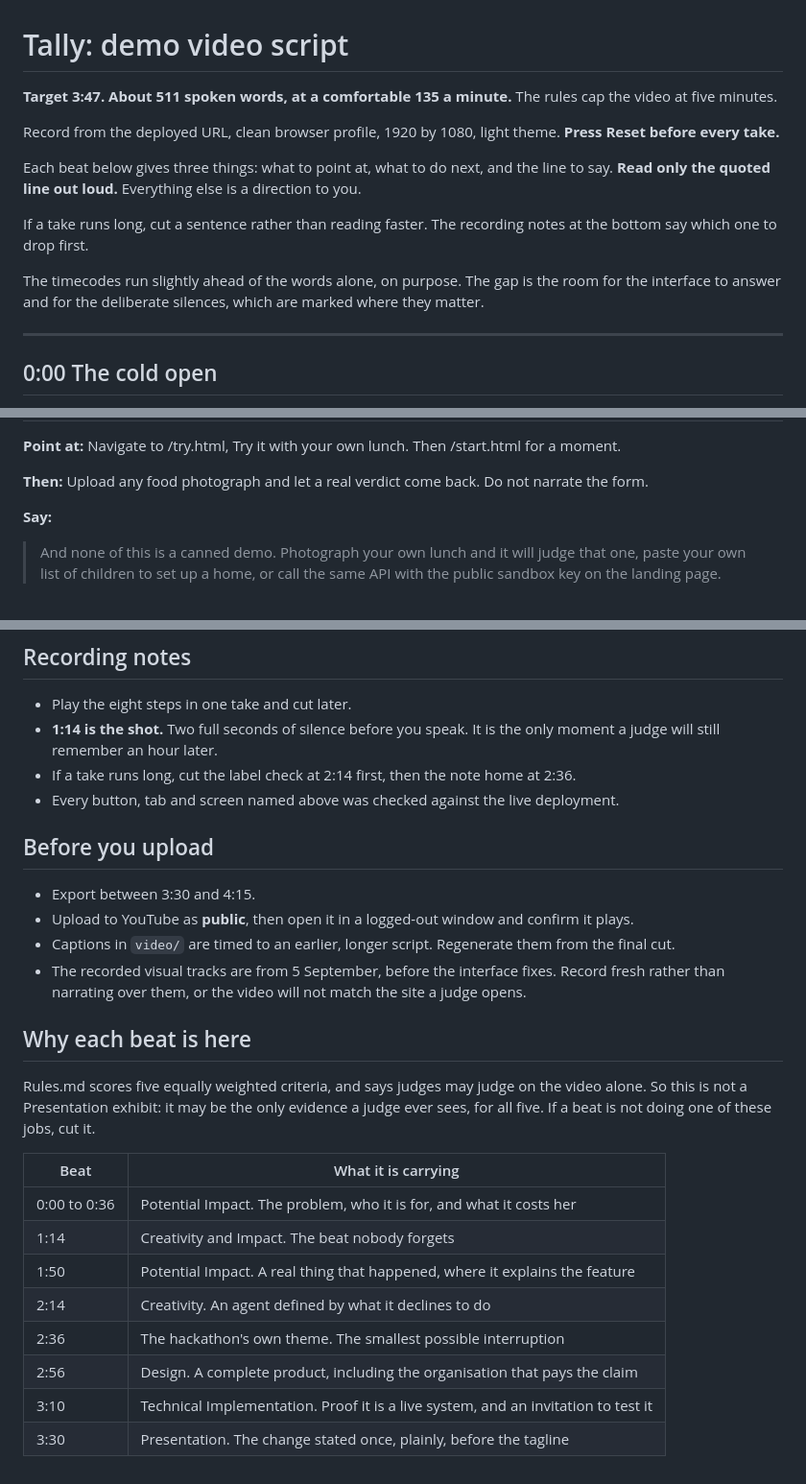
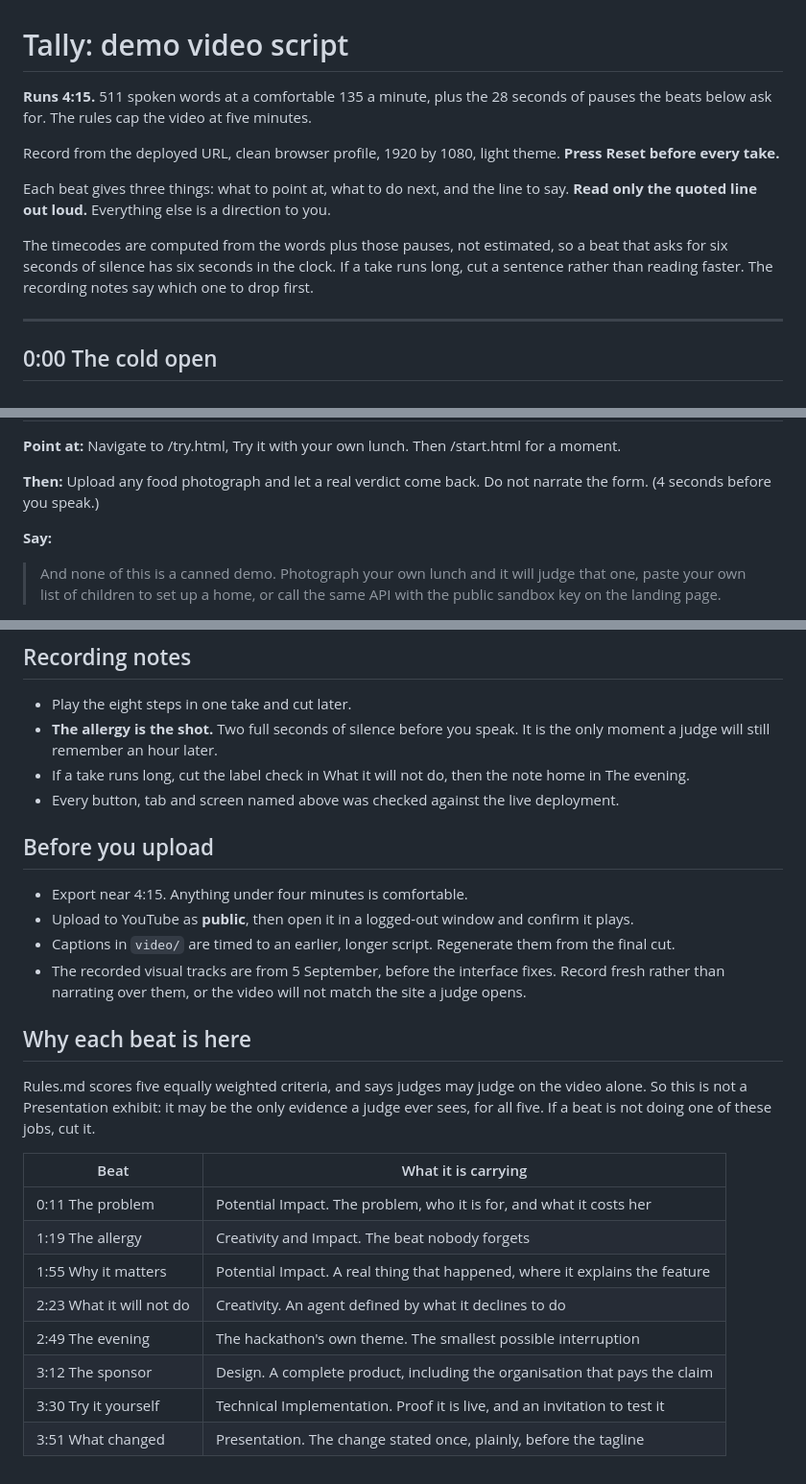
Before and after one commit to usv240/tally, a Markdown page: docs/DEMO_SCRIPT.md, 3 parts joined by grey strips. Shown at 96% size. Drawn GitHub-style.

```diff
--- a/docs/DEMO_SCRIPT.md
+++ b/docs/DEMO_SCRIPT.md
@@ -1,14 +1,12 @@
 # Tally: demo video script
 
-**Target 3:47. About 511 spoken words, at a comfortable 135 a minute.** The rules cap the video at five minutes.
+**Runs 4:15.** 511 spoken words at a comfortable 135 a minute, plus the 28 seconds of pauses the beats below ask for. The rules cap the video at five minutes.
 
 Record from the deployed URL, clean browser profile, 1920 by 1080, light theme. **Press Reset before every take.**
 
-Each beat below gives three things: what to point at, what to do next, and the line to say. **Read only the quoted line out loud.** Everything else is a direction to you.
+Each beat gives three things: what to point at, what to do next, and the line to say. **Read only the quoted line out loud.** Everything else is a direction to you.
 
-If a take runs long, cut a sentence rather than reading faster. The recording notes at the bottom say which one to drop first.
-
-The timecodes run slightly ahead of the words alone, on purpose. The gap is the room for the interface to answer and for the deliberate silences, which are marked where they matter.
+The timecodes are computed from the words plus those pauses, not estimated, so a beat that asks for six seconds of silence has six seconds in the clock. If a take runs long, cut a sentence rather than reading faster. The recording notes say which one to drop first.
 
 ---
 
@@ -126,7 +124,7 @@ The timecodes run slightly ahead of the words alone, on purpose. The gap is the
 
 **Point at:** Navigate to /try.html, Try it with your own lunch. Then /start.html for a moment.
 
-**Then:** Upload any food photograph and let a real verdict come back. Do not narrate the form.
+**Then:** Upload any food photograph and let a real verdict come back. Do not narrate the form. (4 seconds before you speak.)
 
 **Say:**
 
@@ -157,13 +155,13 @@ The timecodes run slightly ahead of the words alone, on purpose. The gap is the
 ## Recording notes
 
 - Play the eight steps in one take and cut later.
-- **1:14 is the shot.** Two full seconds of silence before you speak. It is the only moment a judge will still remember an hour later.
-- If a take runs long, cut the label check at 2:14 first, then the note home at 2:36.
+- **The allergy is the shot.** Two full seconds of silence before you speak. It is the only moment a judge will still remember an hour later.
+- If a take runs long, cut the label check in What it will not do, then the note home in The evening.
 - Every button, tab and screen named above was checked against the live deployment.
 
 ## Before you upload
 
-- Export between 3:30 and 4:15.
+- Export near 4:15. Anything under four minutes is comfortable.
 - Upload to YouTube as **public**, then open it in a logged-out window and confirm it plays.
 - Captions in `video/` are timed to an earlier, longer script. Regenerate them from the final cut.
 - The recorded visual tracks are from 5 September, before the interface fixes. Record fresh rather than narrating over them, or the video will not match the site a judge opens.
@@ -174,11 +172,11 @@ Rules.md scores five equally weighted criteria, and says judges may judge on the
 
 | Beat | What it is carrying |
 |---|---|
-| 0:00 to 0:36 | Potential Impact. The problem, who it is for, and what it costs her |
-| 1:14 | Creativity and Impact. The beat nobody forgets |
-| 1:50 | Potential Impact. A real thing that happened, where it explains the feature |
-| 2:14 | Creativity. An agent defined by what it declines to do |
-| 2:36 | The hackathon's own theme. The smallest possible interruption |
-| 2:56 | Design. A complete product, including the organisation that pays the claim |
-| 3:10 | Technical Implementation. Proof it is a live system, and an invitation to test it |
-| 3:30 | Presentation. The change stated once, plainly, before the tagline |
+| 0:11 The problem | Potential Impact. The problem, who it is for, and what it costs her |
+| 1:19 The allergy | Creativity and Impact. The beat nobody forgets |
+| 1:55 Why it matters | Potential Impact. A real thing that happened, where it explains the feature |
+| 2:23 What it will not do | Creativity. An agent defined by what it declines to do |
+| 2:49 The evening | The hackathon's own theme. The smallest possible interruption |
+| 3:12 The sponsor | Design. A complete product, including the organisation that pays the claim |
+| 3:30 Try it yourself | Technical Implementation. Proof it is live, and an invitation to test it |
+| 3:51 What changed | Presentation. The change stated once, plainly, before the tagline |
```
Also changed, not shown: other parts of docs/DEMO_SCRIPT.md (+13 -13 lines).
